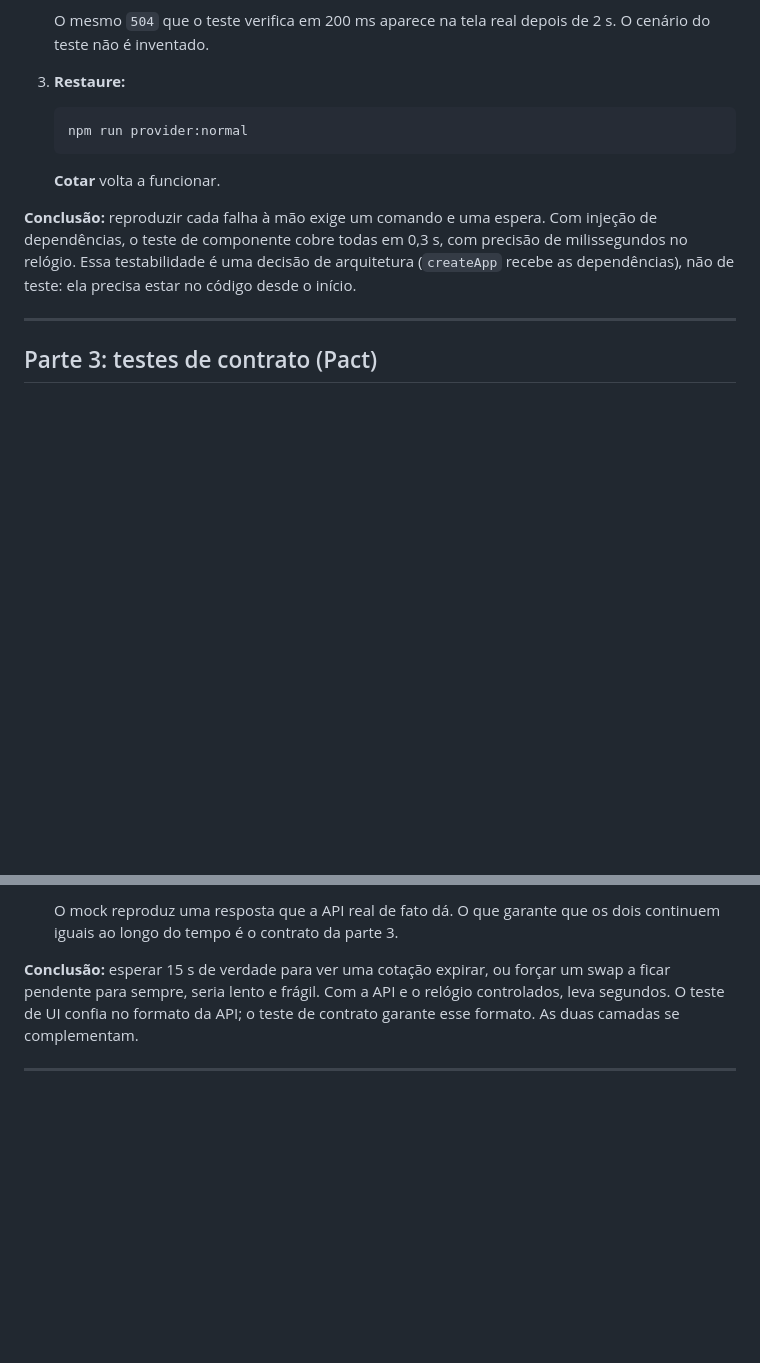
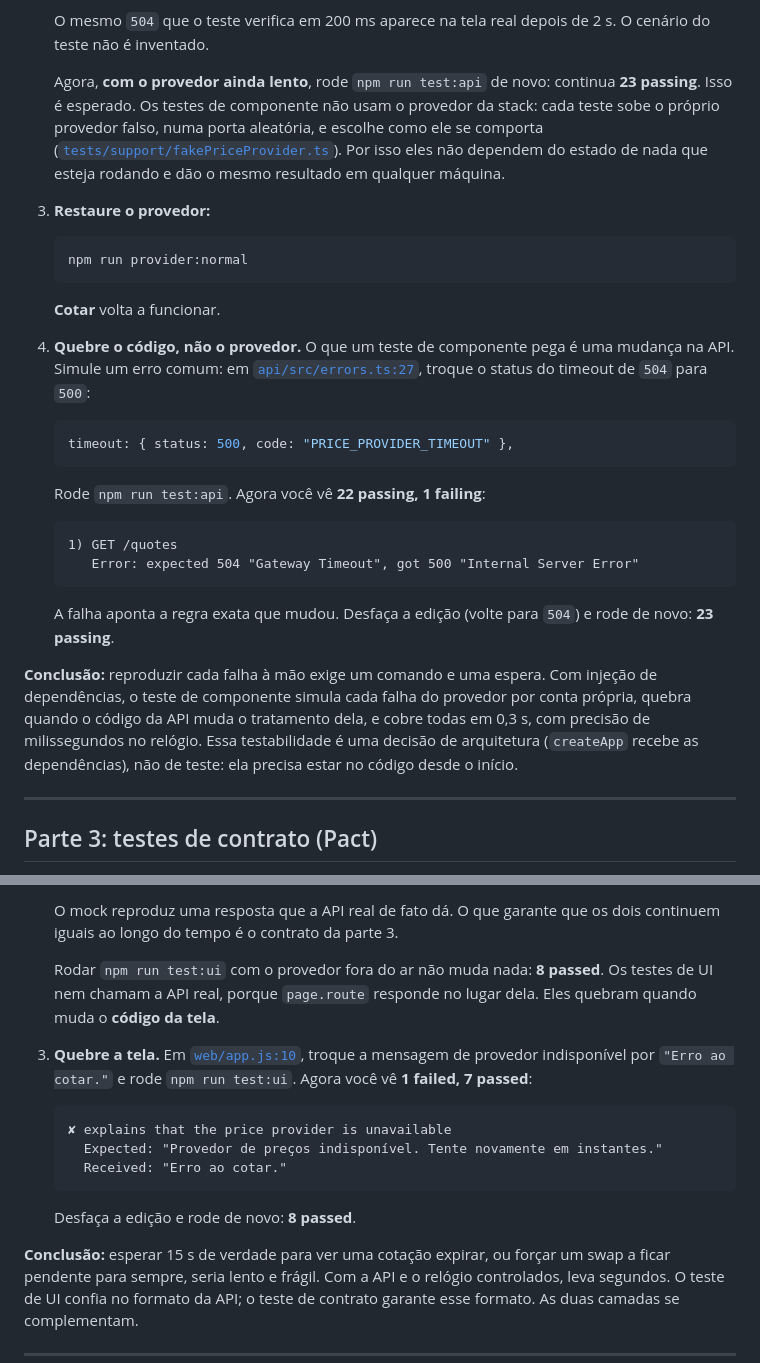
Before and after one commit to henriqueocosta/tests-architecture-examples, a Markdown page: DEMO.md, 2 parts joined by grey strips. Rendered like a GitHub page; blank space fills up the shorter version.

Commit message:
Explica no guia como fazer os testes de componente e de UI quebrarem
Os testes das partes 2 e 4 usam um provedor falso e uma API simulada,
então mudar o modo do provedor real não os afeta. O guia agora explica
isso e mostra uma quebra no código que faz cada suíte falhar.

Co-Authored-By: Claude Opus 5.5 (1M context) <noreply@anthropic.com>

````diff
--- a/DEMO.md
+++ b/DEMO.md
@@ -247,13 +247,25 @@ expect(swap).to.include({ status: "confirmed", amountOut: "199.4", fee: "0.6" })
    - `npm run provider:malformed` → *"O provedor de preços enviou uma resposta inválida. Tente novamente."*
 
    O mesmo `504` que o teste verifica em 200 ms aparece na tela real depois de 2 s. O cenário do teste não é inventado.
-3. **Restaure:**
+
+   Agora, **com o provedor ainda lento**, rode `npm run test:api` de novo: continua **23 passing**. Isso é esperado. Os testes de componente não usam o provedor da stack: cada teste sobe o próprio provedor falso, numa porta aleatória, e escolhe como ele se comporta ([`tests/support/fakePriceProvider.ts`](tests/support/fakePriceProvider.ts)). Por isso eles não dependem do estado de nada que esteja rodando e dão o mesmo resultado em qualquer máquina.
+3. **Restaure o provedor:**
    ```bash
    npm run provider:normal
    ```
    **Cotar** volta a funcionar.
+4. **Quebre o código, não o provedor.** O que um teste de componente pega é uma mudança na API. Simule um erro comum: em [`api/src/errors.ts:27`](api/src/errors.ts#L27), troque o status do timeout de `504` para `500`:
+   ```ts
+   timeout: { status: 500, code: "PRICE_PROVIDER_TIMEOUT" },
+   ```
+   Rode `npm run test:api`. Agora você vê **22 passing, 1 failing**:
+   ```
+   1) GET /quotes
+      Error: expected 504 "Gateway Timeout", got 500 "Internal Server Error"
+   ```
+   A falha aponta a regra exata que mudou. Desfaça a edição (volte para `504`) e rode de novo: **23 passing**.
 
-**Conclusão:** reproduzir cada falha à mão exige um comando e uma espera. Com injeção de dependências, o teste de componente cobre todas em 0,3 s, com precisão de milissegundos no relógio. Essa testabilidade é uma decisão de arquitetura (`createApp` recebe as dependências), não de teste: ela precisa estar no código desde o início.
+**Conclusão:** reproduzir cada falha à mão exige um comando e uma espera. Com injeção de dependências, o teste de componente simula cada falha do provedor por conta própria, quebra quando o código da API muda o tratamento dela, e cobre todas em 0,3 s, com precisão de milissegundos no relógio. Essa testabilidade é uma decisão de arquitetura (`createApp` recebe as dependências), não de teste: ela precisa estar no código desde o início.
 
 ---
 
@@ -446,6 +458,15 @@ Os testes localizam os elementos pelo papel e pelo nome acessível (`getByRole`,
 2. **Compare com a tela real:** rode `npm run provider:down`, digite um valor e clique em **Cotar**. Aparece *"Provedor de preços indisponível. Tente novamente em instantes."*, o mesmo texto que o teste verifica. Restaure com `npm run provider:normal`.
 
    O mock reproduz uma resposta que a API real de fato dá. O que garante que os dois continuem iguais ao longo do tempo é o contrato da parte 3.
+
+   Rodar `npm run test:ui` com o provedor fora do ar não muda nada: **8 passed**. Os testes de UI nem chamam a API real, porque `page.route` responde no lugar dela. Eles quebram quando muda o **código da tela**.
+3. **Quebre a tela.** Em [`web/app.js:10`](web/app.js#L10), troque a mensagem de provedor indisponível por `"Erro ao cotar."` e rode `npm run test:ui`. Agora você vê **1 failed, 7 passed**:
+   ```
+   ✘ explains that the price provider is unavailable
+     Expected: "Provedor de preços indisponível. Tente novamente em instantes."
+     Received: "Erro ao cotar."
+   ```
+   Desfaça a edição e rode de novo: **8 passed**.
 
 **Conclusão:** esperar 15 s de verdade para ver uma cotação expirar, ou forçar um swap a ficar pendente para sempre, seria lento e frágil. Com a API e o relógio controlados, leva segundos. O teste de UI confia no formato da API; o teste de contrato garante esse formato. As duas camadas se complementam.
 
````
